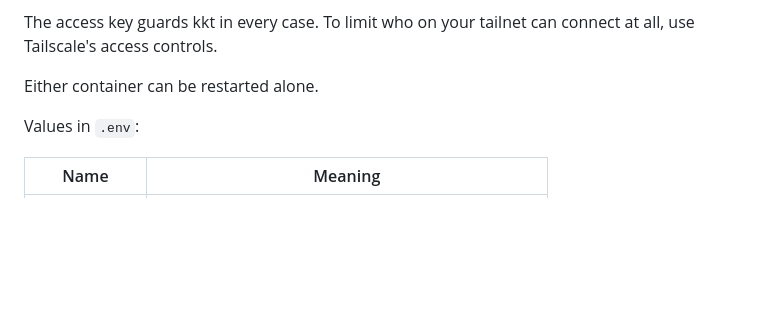
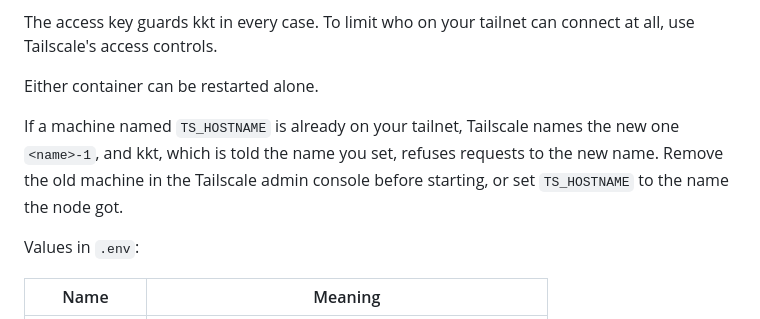
Before and after one commit to roanutil/kashkeshet, a Markdown page: docs/docker.md, the part around the change. Drawn GitHub-style; blank space fills up the shorter version.

Commit message:
docs/docker.md: note what happens when the machine name is taken

```diff
--- a/docs/docker.md
+++ b/docs/docker.md
@@ -64,6 +64,11 @@ connect at all, use Tailscale's access controls.
 
 Either container can be restarted alone.
 
+If a machine named `TS_HOSTNAME` is already on your tailnet, Tailscale names
+the new one `<name>-1`, and kkt, which is told the name you set, refuses
+requests to the new name. Remove the old machine in the Tailscale admin
+console before starting, or set `TS_HOSTNAME` to the name the node got.
+
 Values in `.env`:
 
 | Name | Meaning |
```
